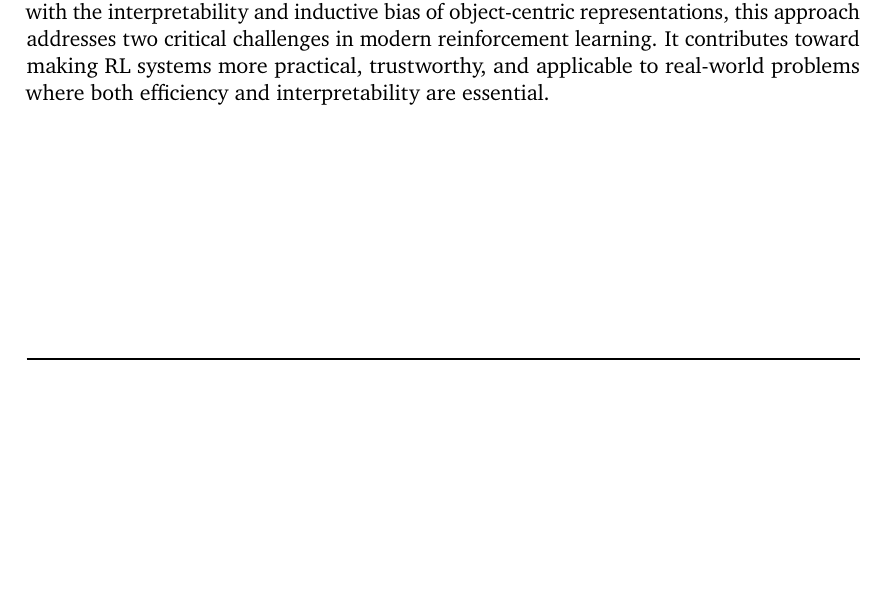
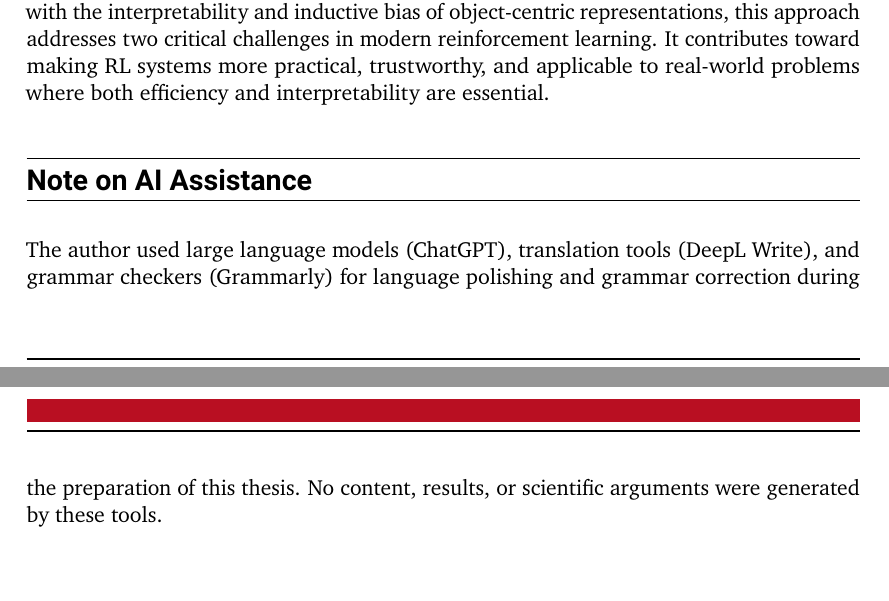
Before and after one commit to fhilprec/Object-Centric-World-Model-Reinforcement-Learning, a LaTeX thesis (MBRL/LaTeX/doc/latex/tuda-ci/example/DEMO-TUDaThesis.tex): part of page 43 of 47 before the commit and two parts of pages 43 and 44 of 47 after it, the two joined at a grey line, cut so that both start at the same text, the shorter picture padded with empty space. Compiled offline with pdfLaTeX.

Commit message:
switch up AI section

```diff
--- a/MBRL/LaTeX/doc/latex/tuda-ci/example/DEMO-TUDaThesis.tex
+++ b/MBRL/LaTeX/doc/latex/tuda-ci/example/DEMO-TUDaThesis.tex
@@ -1342,3 +1342,9 @@ critical challenges in modern reinforcement learning. It contributes toward
 making RL systems more practical, trustworthy, and applicable to real-world
 problems where both efficiency and interpretability are essential.
 
+
+
+\section*{Note on AI Assistance}
+\addcontentsline{toc}{section}{Note on AI Assistance}
+
+The author used large language models (ChatGPT), translation tools (DeepL Write), and grammar checkers (Grammarly) for language polishing and grammar correction during the preparation of this thesis. No content, results, or scientific arguments were generated by these tools.
```
Also changed, not shown: MBRL/LaTeX/doc/latex/tuda-ci/example/DEMO-TUDaThesis.tex (6 more changed lines).
